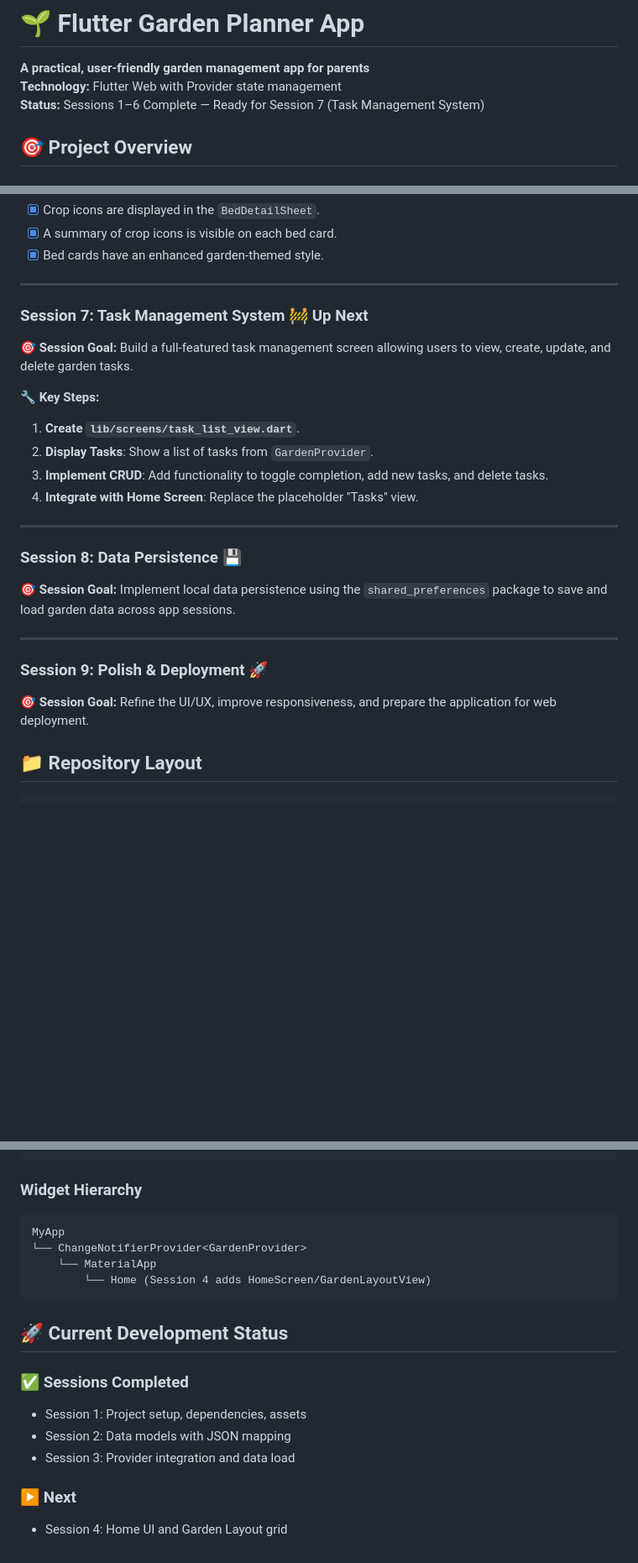
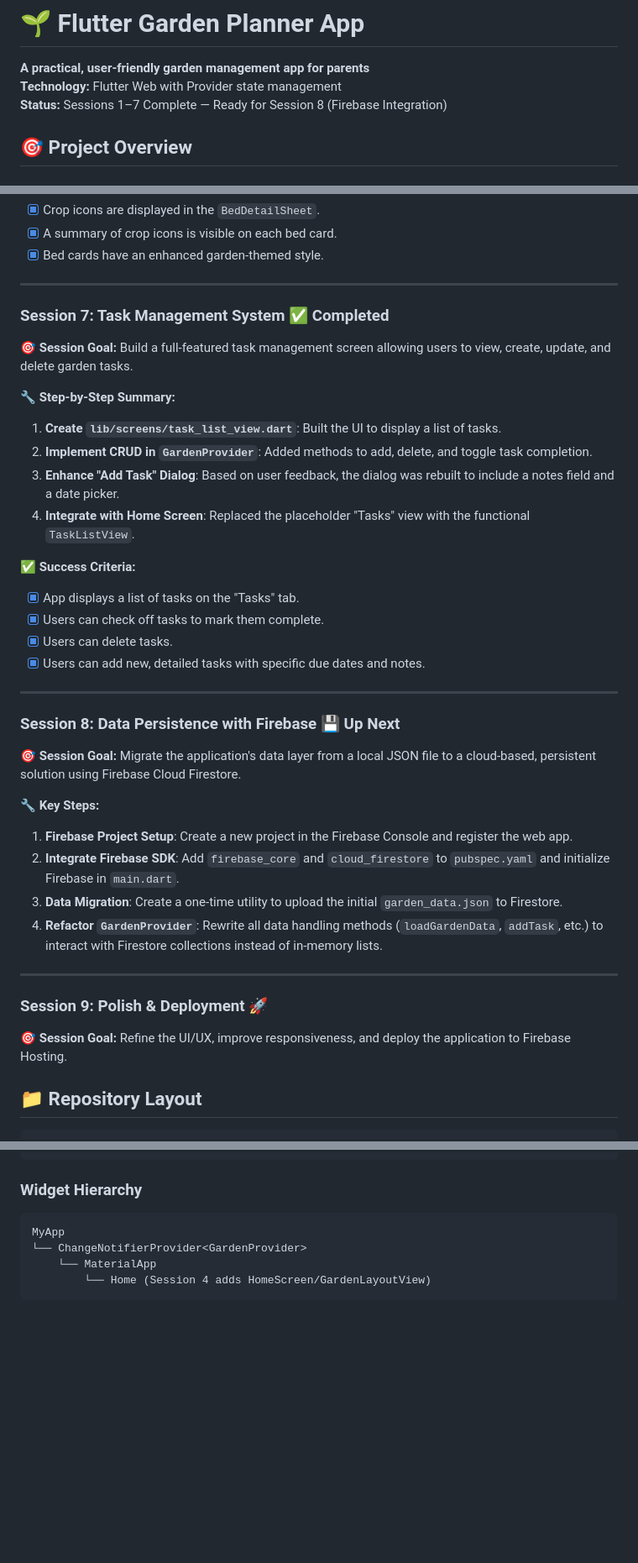
Before and after one commit to markdonaho/garden-design, a Markdown page: README.md, 3 parts joined by grey strips. Shown: that part at 84% size. Drawn GitHub-style; blank space fills up the shorter version.

````diff
--- a/README.md
+++ b/README.md
@@ -1,7 +1,7 @@
 # 🌱 Flutter Garden Planner App
 **A practical, user-friendly garden management app for parents**
 **Technology:** Flutter Web with Provider state management
-**Status:** Sessions 1–6 Complete — Ready for Session 7 (Task Management System)
+**Status:** Sessions 1–7 Complete — Ready for Session 8 (Firebase Integration)
 
 ## 🎯 **Project Overview**
 
@@ -138,27 +138,39 @@ Here is the detailed session-by-session plan for building the Garden Planner app
 
 ---
 
-### **Session 7: Task Management System** 🚧 Up Next
+### **Session 7: Task Management System** ✅ Completed
 
 **🎯 Session Goal:** Build a full-featured task management screen allowing users to view, create, update, and delete garden tasks.
 
-**🔧 Key Steps:**
-1.  **Create `lib/screens/task_list_view.dart`**.
-2.  **Display Tasks**: Show a list of tasks from `GardenProvider`.
-3.  **Implement CRUD**: Add functionality to toggle completion, add new tasks, and delete tasks.
-4.  **Integrate with Home Screen**: Replace the placeholder "Tasks" view.
+**🔧 Step-by-Step Summary:**
+1.  **Create `lib/screens/task_list_view.dart`**: Built the UI to display a list of tasks.
+2.  **Implement CRUD in `GardenProvider`**: Added methods to add, delete, and toggle task completion.
+3.  **Enhance "Add Task" Dialog**: Based on user feedback, the dialog was rebuilt to include a notes field and a date picker.
+4.  **Integrate with Home Screen**: Replaced the placeholder "Tasks" view with the functional `TaskListView`.
+
+**✅ Success Criteria:**
+- [x] App displays a list of tasks on the "Tasks" tab.
+- [x] Users can check off tasks to mark them complete.
+- [x] Users can delete tasks.
+- [x] Users can add new, detailed tasks with specific due dates and notes.
 
 ---
 
-### **Session 8: Data Persistence** 💾
+### **Session 8: Data Persistence with Firebase** 💾 Up Next
 
-**🎯 Session Goal:** Implement local data persistence using the `shared_preferences` package to save and load garden data across app sessions.
+**🎯 Session Goal:** Migrate the application's data layer from a local JSON file to a cloud-based, persistent solution using Firebase Cloud Firestore.
+
+**🔧 Key Steps:**
+1.  **Firebase Project Setup**: Create a new project in the Firebase Console and register the web app.
+2.  **Integrate Firebase SDK**: Add `firebase_core` and `cloud_firestore` to `pubspec.yaml` and initialize Firebase in `main.dart`.
+3.  **Data Migration**: Create a one-time utility to upload the initial `garden_data.json` to Firestore.
+4.  **Refactor `GardenProvider`**: Rewrite all data handling methods (`loadGardenData`, `addTask`, etc.) to interact with Firestore collections instead of in-memory lists.
 
 ---
 
 ### **Session 9: Polish & Deployment** 🚀
 
-**🎯 Session Goal:** Refine the UI/UX, improve responsiveness, and prepare the application for web deployment.
+**🎯 Session Goal:** Refine the UI/UX, improve responsiveness, and deploy the application to Firebase Hosting.
 
 ## 📁 Repository Layout
 
@@ -326,13 +338,3 @@ MyApp
     └── MaterialApp
         └── Home (Session 4 adds HomeScreen/GardenLayoutView)
 ```
-
-## 🚀 **Current Development Status**
-
-### ✅ Sessions Completed
-- Session 1: Project setup, dependencies, assets
-- Session 2: Data models with JSON mapping
-- Session 3: Provider integration and data load
-
-### ▶️ Next
-- Session 4: Home UI and Garden Layout grid
````
Also changed, not shown: other parts of README.md (+4 -4 lines), session_archive/summaries/2025-08-15_1540_Session-Summary.md (added, +29 -0 lines), session_archive/transcripts/2025-08-15_1540_Session-Transcript.md (added, +94 -0 lines).
